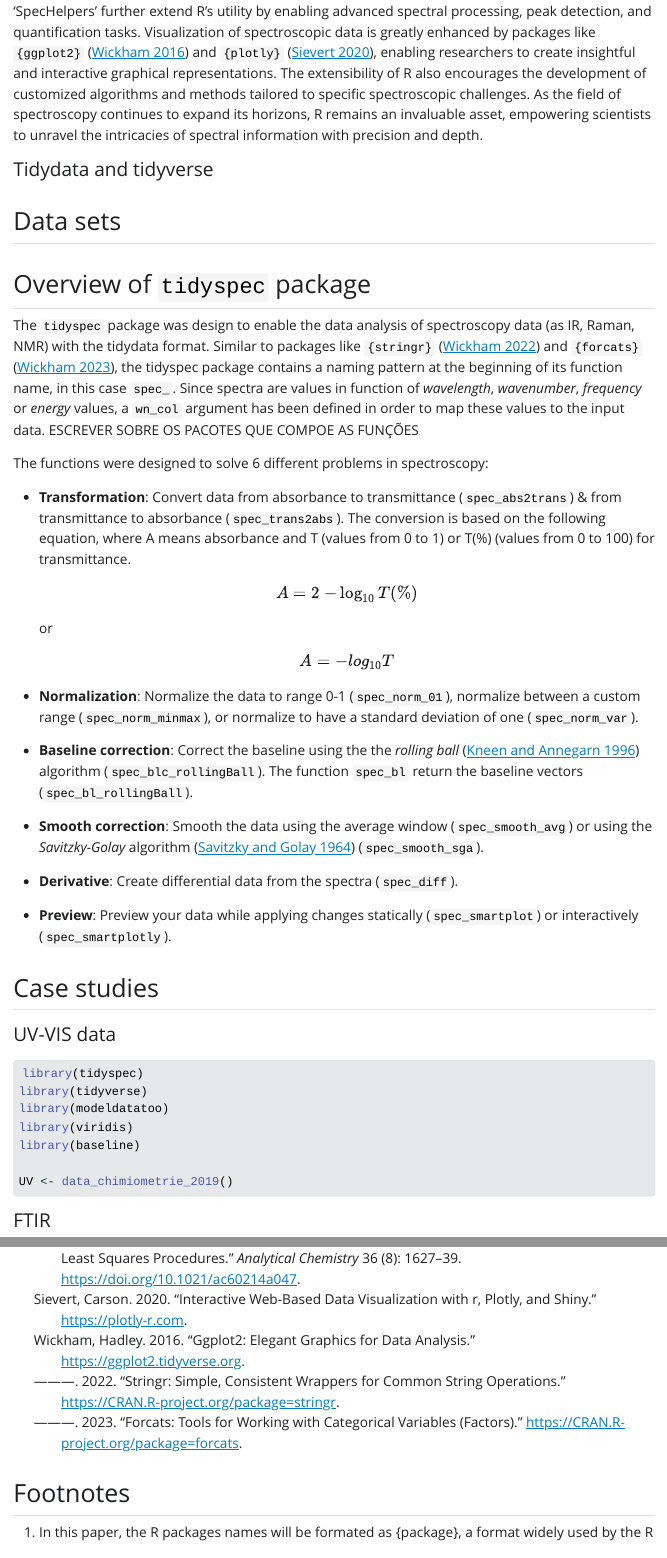
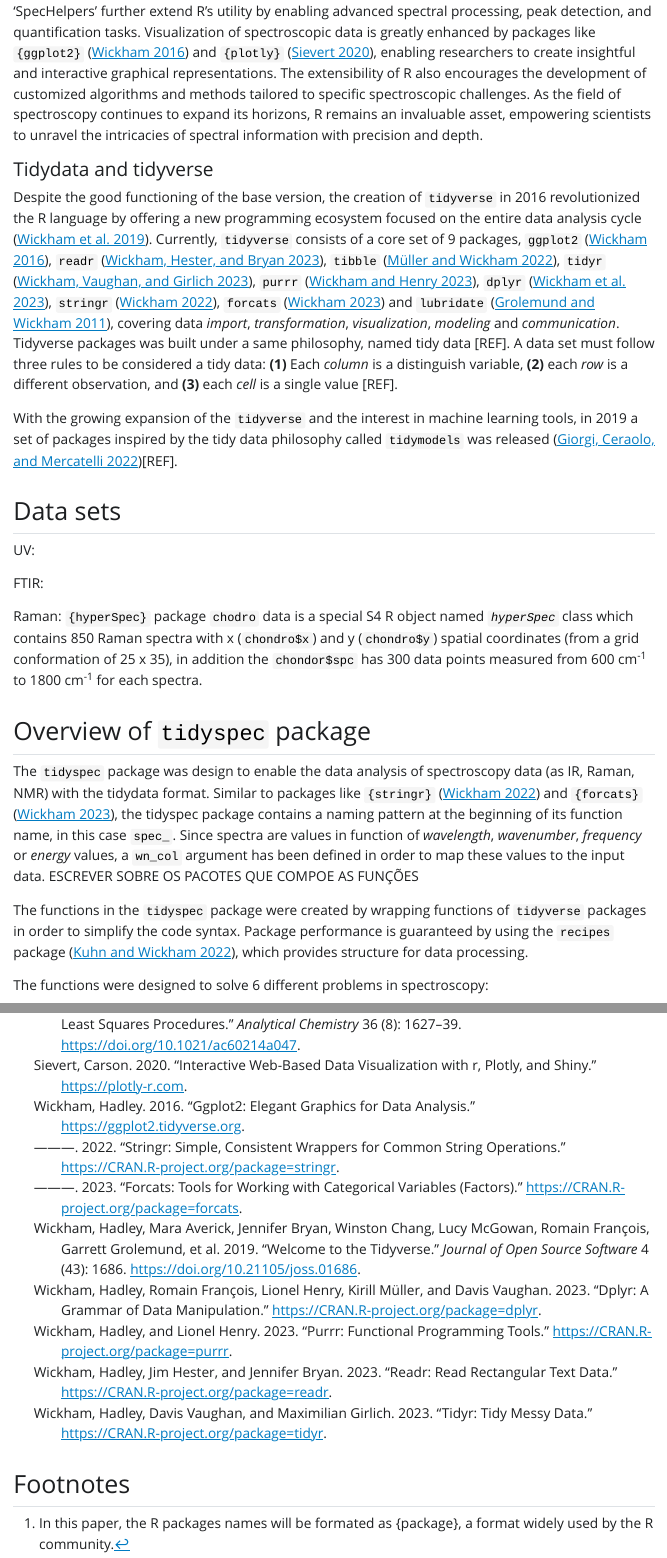
Before and after one commit to marceelrf/tidyspecPaper, a Quarto document (tidyspecPaper.qmd): the page in a window 1100 px wide, from 1940 px down, and a second part further down, joined at a grey line. The pictures show the output file tidyspecPaper.html that the author committed with the source, opened offline; Quarto's library style sheets are replaced by a plain one without menus.

Commit message:
update 20230818

```diff
--- a/references.bib
+++ b/references.bib
@@ -75,3 +75,87 @@
 	url = {http://dx.doi.org/10.1021/ac60214a047},
 	langid = {en}
 }
+
+@article{wickham2019,
+	title = {Welcome to the Tidyverse},
+	author = {Wickham, Hadley and Averick, Mara and Bryan, Jennifer and Chang, Winston and McGowan, Lucy and {François}, Romain and Grolemund, Garrett and Hayes, Alex and Henry, Lionel and Hester, Jim and Kuhn, Max and Pedersen, Thomas and Miller, Evan and Bache, Stephan and {Müller}, Kirill and Ooms, Jeroen and Robinson, David and Seidel, Dana and Spinu, Vitalie and Takahashi, Kohske and Vaughan, Davis and Wilke, Claus and Woo, Kara and Yutani, Hiroaki},
+	year = {2019},
+	month = {11},
+	date = {2019-11-21},
+	journal = {Journal of Open Source Software},
+	pages = {1686},
+	volume = {4},
+	number = {43},
+	doi = {10.21105/joss.01686},
+	url = {http://dx.doi.org/10.21105/joss.01686}
+}
+
+@article{ggplot2-2,
+	title = {ggplot2: Elegant Graphics for Data Analysis},
+	author = {Wickham, Hadley},
+	year = {2016},
+	date = {2016},
+	url = {https://ggplot2.tidyverse.org}
+}
+
+@article{readr,
+	title = {readr: Read Rectangular Text Data},
+	author = {Wickham, Hadley and Hester, Jim and Bryan, Jennifer},
+	year = {2023},
+	date = {2023},
+	url = {https://CRAN.R-project.org/package=readr}
+}
+
+@article{tibble,
+	title = {tibble: Simple Data Frames},
+	author = {{Müller}, Kirill and Wickham, Hadley},
+	year = {2022},
+	date = {2022},
+	url = {https://CRAN.R-project.org/package=tibble}
+}
+
+@article{tidyr,
+	title = {tidyr: Tidy Messy Data},
+	author = {Wickham, Hadley and Vaughan, Davis and Girlich, Maximilian},
+	year = {2023},
+	date = {2023},
+	url = {https://CRAN.R-project.org/package=tidyr}
+}
+
+@article{purrr,
+	title = {purrr: Functional Programming Tools},
+	author = {Wickham, Hadley and Henry, Lionel},
+	year = {2023},
+	date = {2023},
+	url = {https://CRAN.R-project.org/package=purrr}
+}
+
+@article{dplyr,
+	title = {dplyr: A Grammar of Data Manipulation},
+	author = {Wickham, Hadley and {François}, Romain and Henry, Lionel and {Müller}, Kirill and Vaughan, Davis},
+	year = {2023},
+	date = {2023},
+	url = {https://CRAN.R-project.org/package=dplyr}
+}
+
+@article{stringr-2,
+	title = {stringr: Simple, Consistent Wrappers for Common String Operations},
+	author = {Wickham, Hadley},
+	year = {2022},
+	date = {2022},
+	url = {https://CRAN.R-project.org/package=stringr}
+}
+
+@article{forcats-2,
+	title = {forcats: Tools for Working with Categorical Variables (Factors)},
+	author = {Wickham, Hadley},
+	year = {2023},
+	date = {2023},
+	url = {https://CRAN.R-project.org/package=forcats}
+}
+
+@article{lubridate,
+	title = {Dates and Times Made Easy with {\textbraceleft}lubridate{\textbraceright}},
+	author = {Grolemund, Garrett and Wickham, Hadley},
+	year = {2011},
+	date = {2011},
@@ -77,0 +167,21 @@
+	title = {The R Language: An Engine for Bioinformatics and Data Science},
+	author = {Giorgi, Federico M. and Ceraolo, Carmine and Mercatelli, Daniele},
+	year = {2022},
+	month = {04},
+	date = {2022-04-27},
+	journal = {Life},
+	pages = {648},
+	volume = {12},
+	number = {5},
+	doi = {10.3390/life12050648},
+	url = {http://dx.doi.org/10.3390/life12050648},
+	langid = {en}
+}
+
+@article{recipes,
+	title = {recipes: Preprocessing and Feature Engineering Steps for Modeling},
+	author = {Kuhn, Max and Wickham, Hadley},
+	year = {2022},
+	date = {2022},
+	url = {https://CRAN.R-project.org/package=recipes}
+}
--- a/tidyspecPaper.qmd
+++ b/tidyspecPaper.qmd
@@ -87,11 +87,23 @@ The R programming language has emerged as a versatile and powerful tool in the r
 
 #### Tidydata and tidyverse
 
+Despite the good functioning of the base version, the creation of `tidyverse` in 2016 revolutionized the R language by offering a new programming ecosystem focused on the entire data analysis cycle [@wickham2019]. Currently, `tidyverse` consists of a core set of 9 packages, `ggplot2` [@ggplot2], `readr` [@readr], `tibble` [@tibble], `tidyr` [@tidyr], `purrr` [@purrr], `dplyr` [@dplyr], `stringr` [@stringr], `forcats` [@forcats] and `lubridate` [@lubridate], covering data *import*, *transformation*, *visualization*, *modeling* and *communication*. Tidyverse packages was built under a same philosophy, named tidy data \[REF\]. A data set must follow three rules to be considered a tidy data: **(1)** Each *column* is a distinguish variable, **(2)** each *row* is a different observation, and **(3)** each *cell* is a single value \[REF\].
+
+With the growing expansion of the `tidyverse` and the interest in machine learning tools, in 2019 a set of packages inspired by the tidy data philosophy called `tidymodels` was released [@giorgi2022]\[REF\].
+
 ## Data sets
+
+UV:
+
+FTIR:
+
+Raman: `{hyperSpec}` package `chodro` data is a special S4 R object named *`hyperSpec`* class which contains 850 Raman spectra with x (`chondro$x`) and y (`chondro$y`) spatial coordinates (from a grid conformation of 25 x 35), in addition the `chondor$spc` has 300 data points measured from 600 cm^-1^ to 1800 cm^-1^ for each spectra.
 
 ## Overview of `tidyspec` package
 
 The `tidyspec` package was design to enable the data analysis of spectroscopy data (as IR, Raman, NMR) with the tidydata format. Similar to packages like `{stringr}` [@stringr] and `{forcats}` [@forcats], the tidyspec package contains a naming pattern at the beginning of its function name, in this case `spec_`. Since spectra are values in function of *wavelength*, *wavenumber*, *frequency* or *energy* values, a `wn_col` argument has been defined in order to map these values to the input data. ESCREVER SOBRE OS PACOTES QUE COMPOE AS FUNÇÕES
+
+The functions in the `tidyspec` package were created by wrapping functions of `tidyverse` packages in order to simplify the code syntax. Package performance is guaranteed by using the `recipes` package [@recipes], which provides structure for data processing.
 
 The functions were designed to solve 6 different problems in spectroscopy:
 
@@ -126,4 +138,3 @@ library(modeldatatoo)
 library(viridis)
 library(baseline)
 
-UV <- data_chimiometrie_2019()
```
Also changed, not shown: extra.R (+5 -0 lines), tidyspecPaper.html, tidyspecPaper.pdf, references.bib (5 more changed lines), tidyspecPaper.qmd (3 more changed lines), 1 other file.
